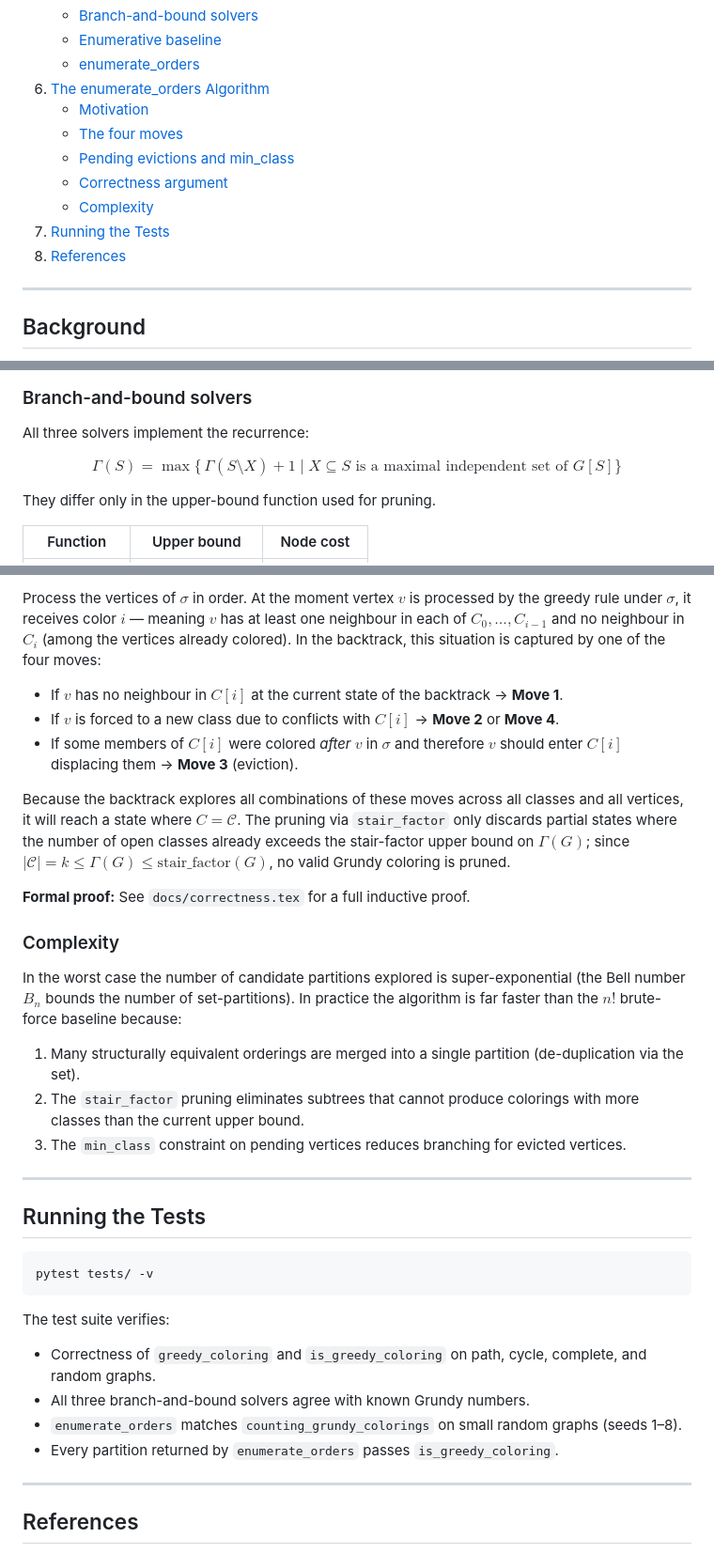
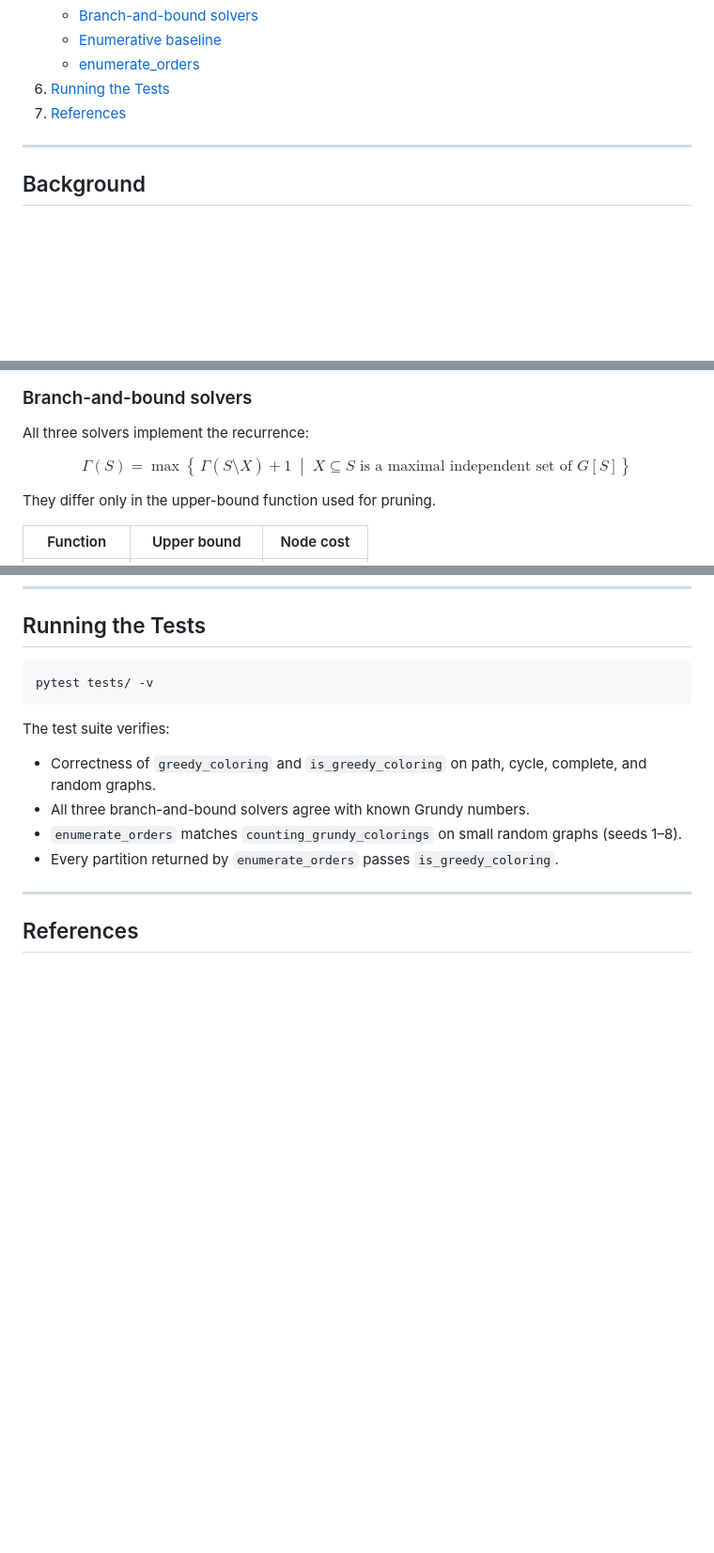
Before and after one commit to WladimirTavares/grundy_coloring, a Markdown page: README.md, 3 parts joined by grey strips. Shown at 94% size. Rendered like a GitHub page; blank space fills up the shorter version.

````diff
--- a/README.md
+++ b/README.md
@@ -18,14 +18,8 @@ This repository provides exact solvers for the **Grundy (first-fit chromatic) nu
    - [Branch-and-bound solvers](#branch-and-bound-solvers)
    - [Enumerative baseline](#enumerative-baseline)
    - [enumerate_orders](#enumerate_orders)
-6. [The enumerate_orders Algorithm](#the-enumerate_orders-algorithm)
-   - [Motivation](#motivation)
-   - [The four moves](#the-four-moves)
-   - [Pending evictions and min_class](#pending-evictions-and-min_class)
-   - [Correctness argument](#correctness-argument)
-   - [Complexity](#complexity)
-7. [Running the Tests](#running-the-tests)
-8. [References](#references)
+6. [Running the Tests](#running-the-tests)
+7. [References](#references)
 
 ---
 
@@ -140,7 +134,9 @@ Returns `True` if and only if every vertex $v \in C_i$ has at least one neighbou
 
 All three solvers implement the recurrence:
 
-$$\Gamma(S) = \max\bigl\{\, \Gamma(S \setminus X) + 1 \;\big|\; X \subseteq S \text{ is a maximal independent set of } G[S] \bigr\}$$
+$$
+\Gamma(S) = \max\left\{\, \Gamma(S \setminus X) + 1 \;\middle|\; X \subseteq S \text{ is a maximal independent set of } G[S] \right\}
+$$
 
 They differ only in the upper-bound function used for pruning.
 
@@ -232,23 +183,3 @@ When an evicted vertex itself triggers another eviction (Move 3 applied to a pen
-Process the vertices of $\sigma$ in order. At the moment vertex $v$ is processed by the greedy rule under $\sigma$, it receives color $i$ — meaning $v$ has at least one neighbour in each of $C_0, \ldots, C_{i-1}$ and no neighbour in $C_i$ (among the vertices already colored). In the backtrack, this situation is captured by one of the four moves:
-
-- If $v$ has no neighbour in $C[i]$ at the current state of the backtrack → **Move 1**.
-- If $v$ is forced to a new class due to conflicts with $C[i]$ → **Move 2** or **Move 4**.
-- If some members of $C[i]$ were colored *after* $v$ in $\sigma$ and therefore $v$ should enter $C[i]$ displacing them → **Move 3** (eviction).
-
-Because the backtrack explores all combinations of these moves across all classes and all vertices, it will reach a state where $C = \mathcal{C}$. The pruning via `stair_factor` only discards partial states where the number of open classes already exceeds the stair-factor upper bound on $\Gamma(G)$; since $|\mathcal{C}| = k \leq \Gamma(G) \leq \text{stair\_factor}(G)$, no valid Grundy coloring is pruned.
-
-**Formal proof:** See `docs/correctness.tex` for a full inductive proof.
-
-### Complexity
-
-In the worst case the number of candidate partitions explored is super-exponential (the Bell number $B_n$ bounds the number of set-partitions). In practice the algorithm is far faster than the $n!$ brute-force baseline because:
-
-1. Many structurally equivalent orderings are merged into a single partition (de-duplication via the set).
-2. The `stair_factor` pruning eliminates subtrees that cannot produce colorings with more classes than the current upper bound.
-3. The `min_class` constraint on pending vertices reduces branching for evicted vertices.
-
----
-
 ## Running the Tests
 
 ```bash
````
Also changed, not shown: other parts of README.md (+0 -45 lines).
